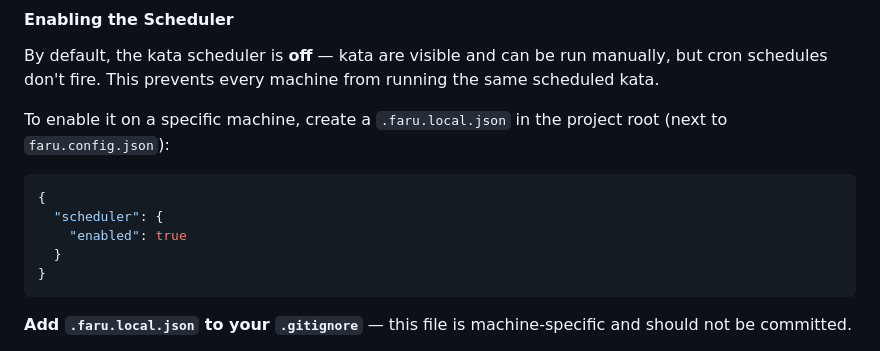
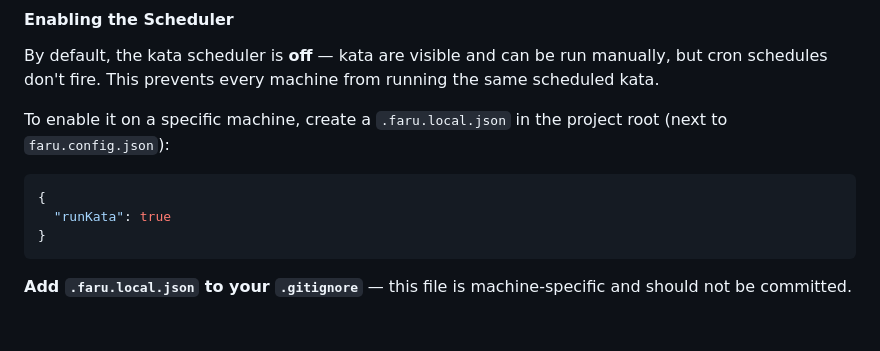
Before and after one commit to fluado/faru, a Markdown page: README.md, the part around the change. Drawn GitHub-style; blank space fills up the shorter version.

Commit message:
board: board: update README.md

````diff
--- a/README.md
+++ b/README.md
@@ -360,9 +360,7 @@ To enable it on a specific machine, create a `.faru.local.json` in the project r
 
 ```json
 {
-  "scheduler": {
-    "enabled": true
-  }
+  "runKata": true
 }
 ```
 
````
